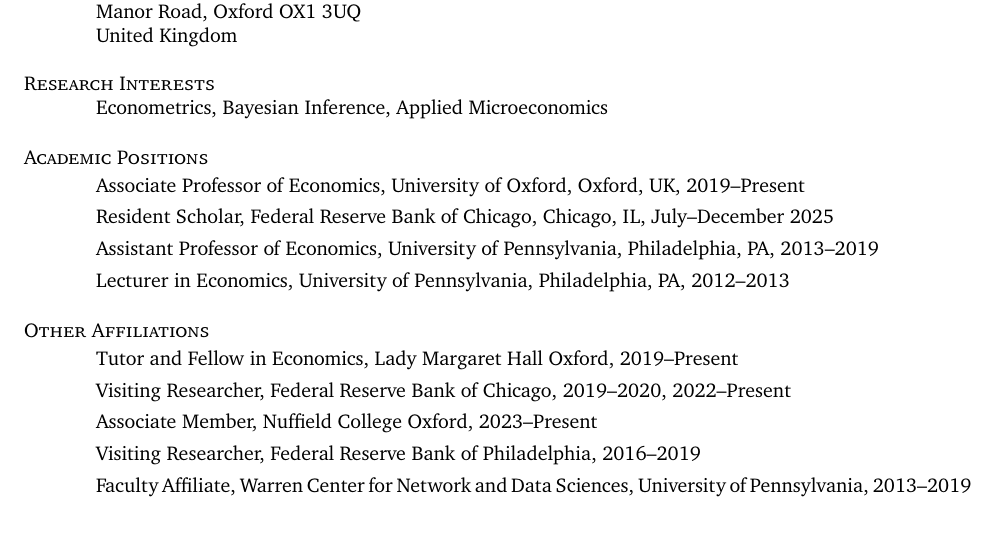
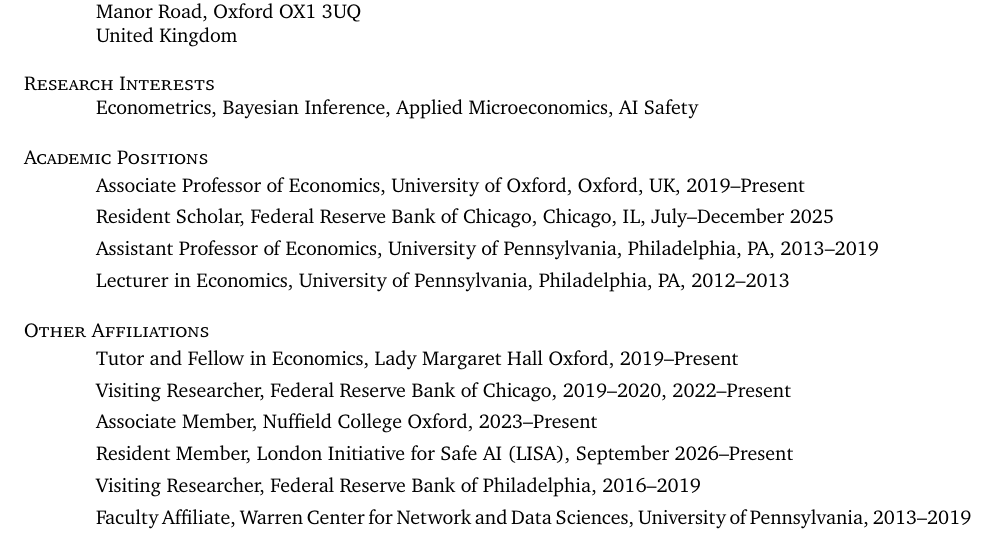
Before and after one commit to fditraglia/fditraglia-cv, a LaTeX CV (DiTraglia-CV.tex): part of page 1 of 4 before the commit and part of page 1 of 5 after it, cut so that both start at the same text. Compiled offline with XeLaTeX.

Commit message:
minor update

```diff
--- a/DiTraglia-CV.tex
+++ b/DiTraglia-CV.tex
@@ -59,7 +59,7 @@
 %---------------------------------------------------------------------------
 
 \section{\sc Research Interests}
-Econometrics, Bayesian Inference, Applied Microeconomics
+Econometrics, Bayesian Inference, Applied Microeconomics, AI Safety
 
 %---------------------------------------------------------------------------
 
@@ -78,6 +78,7 @@
 \item Tutor and Fellow in Economics, Lady Margaret Hall Oxford, 2019--Present
 \item Visiting Researcher, Federal Reserve Bank of Chicago, 2019--2020, 2022--Present
 \item Associate Member, Nuffield College Oxford, 2023--Present
+\item Resident Member, London Initiative for Safe AI (LISA), September 2026--Present
 \item Visiting Researcher, Federal Reserve Bank of Philadelphia, 2016--2019
 \item Faculty Affiliate, Warren Center for Network and Data Sciences, University of Pennsylvania, \mbox{2013--2019}
 \end{itemize}
```
Also changed, not shown: DiTraglia-CV.pdf.
